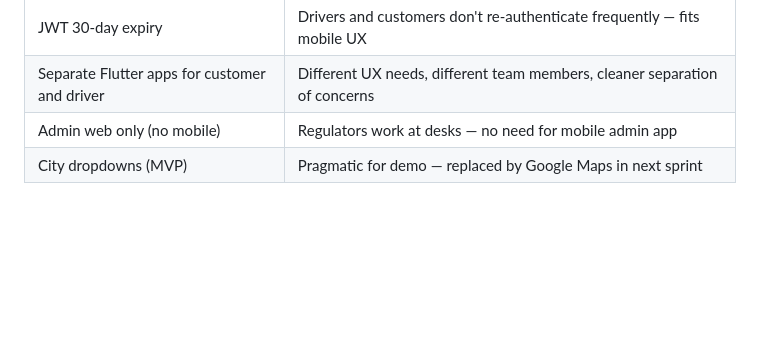
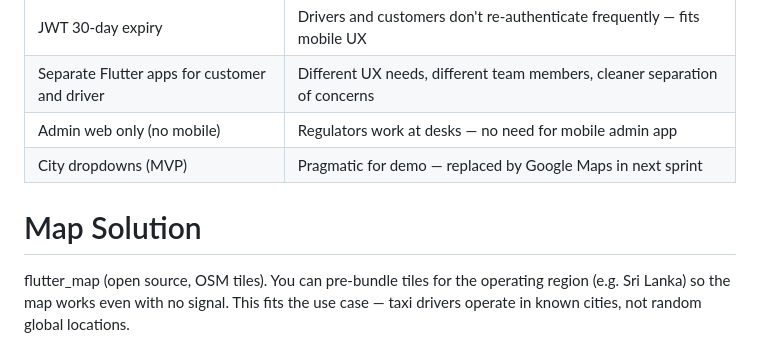
Before and after one commit to KavinduJehan/MOBILE-APPLICATION-BASED-TAXI-METER, a Markdown page: objective.md, the part around the change. Rendered like a GitHub page; blank space fills up the shorter version.

```diff
--- a/objective.md
+++ b/objective.md
@@ -170,3 +170,7 @@ Fare = Distance (km) × Agreed Rate (Rs/km)
 | Separate Flutter apps for customer and driver | Different UX needs, different team members, cleaner separation of concerns |
 | Admin web only (no mobile) | Regulators work at desks — no need for mobile admin app |
 | City dropdowns (MVP) | Pragmatic for demo — replaced by Google Maps in next sprint |
+
+# Map Solution
+
+flutter_map (open source, OSM tiles). You can pre-bundle tiles for the operating region (e.g. Sri Lanka) so the map works even with no signal. This fits the use case — taxi drivers operate in known cities, not random global locations.
```
